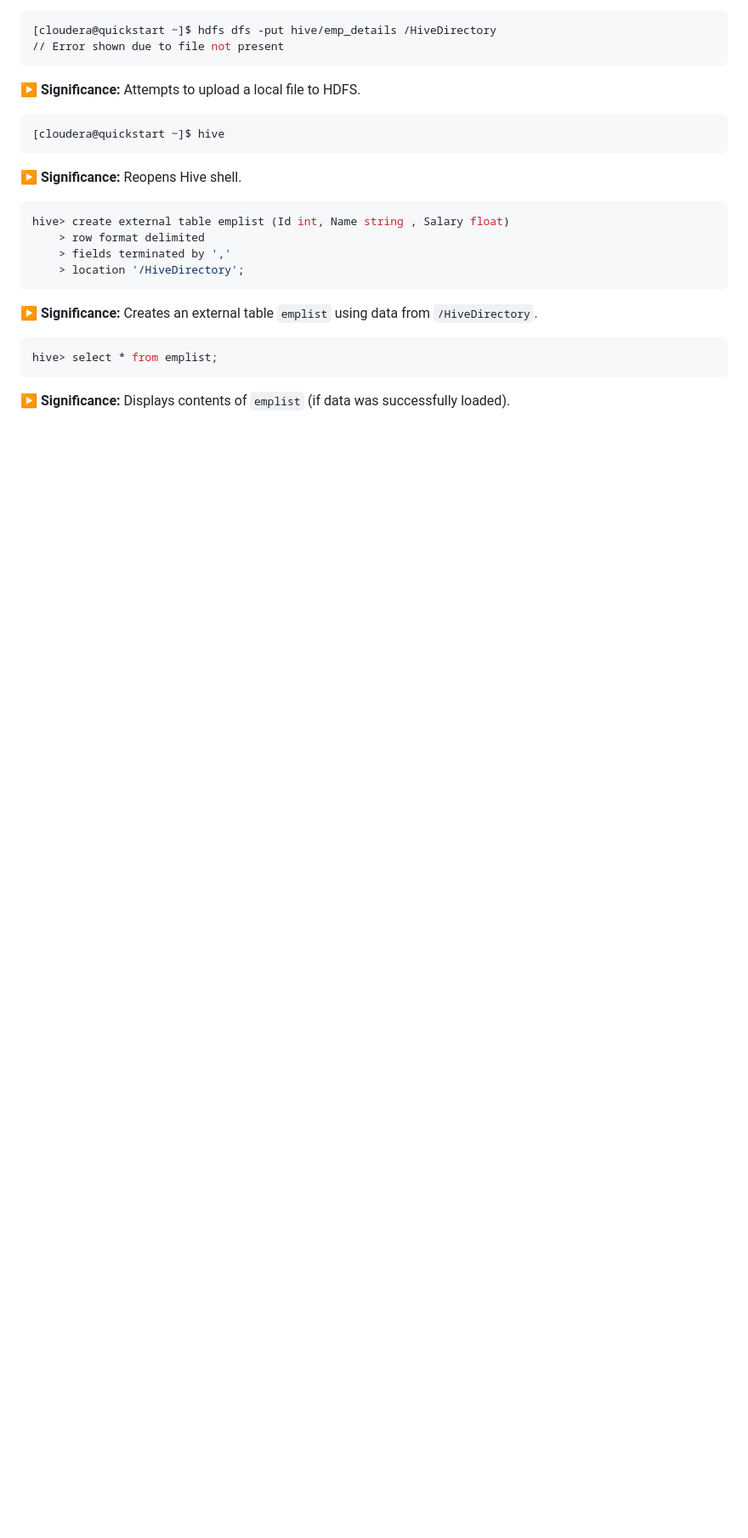
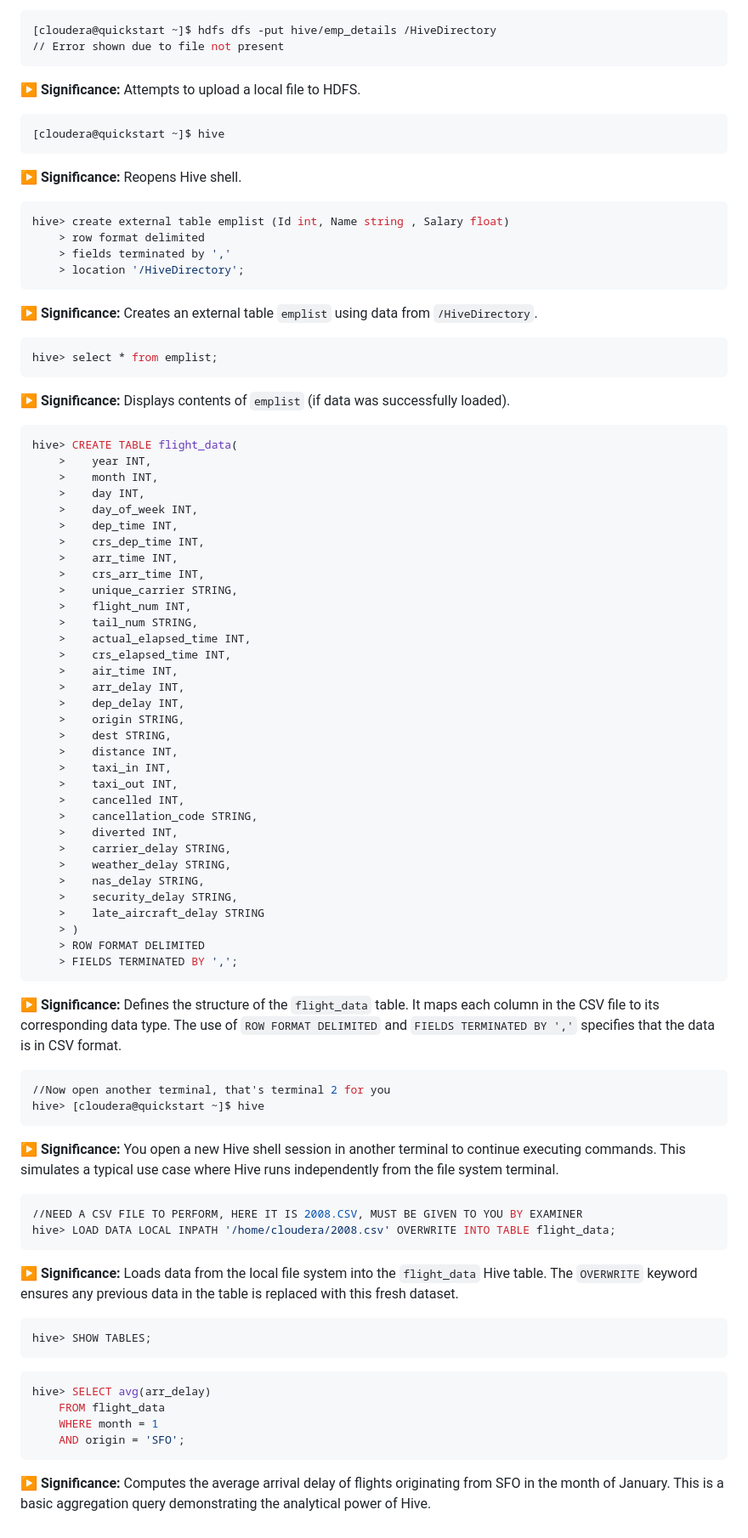
Before and after one commit to ryuk27/crap, a Markdown page: DSBDA Labs/A-Hadoop-Cloudera/README.md, the part around the change printed below. Shown: that part at 85% size. Rendered like a GitHub page; blank space fills up the shorter version.

````diff
--- a/DSBDA Labs/A-Hadoop-Cloudera/README.md
+++ b/DSBDA Labs/A-Hadoop-Cloudera/README.md
@@ -209,3 +213,60 @@ hive> create external table emplist (Id int, Name string , Salary float)
 hive> select * from emplist;
 ```
 **▶️ Significance:** Displays contents of `emplist` (if data was successfully loaded).
+
+```sql
+hive> CREATE TABLE flight_data(
+    >    year INT,
+    >    month INT,
+    >    day INT,
+    >    day_of_week INT,
+    >    dep_time INT,
+    >    crs_dep_time INT,
+    >    arr_time INT,
+    >    crs_arr_time INT,
+    >    unique_carrier STRING,
+    >    flight_num INT,
+    >    tail_num STRING,
+    >    actual_elapsed_time INT,
+    >    crs_elapsed_time INT,
+    >    air_time INT,
+    >    arr_delay INT,
+    >    dep_delay INT,
+    >    origin STRING,
+    >    dest STRING,
+    >    distance INT,
+    >    taxi_in INT,
+    >    taxi_out INT,
+    >    cancelled INT,
+    >    cancellation_code STRING,
+    >    diverted INT,
+    >    carrier_delay STRING,
+    >    weather_delay STRING,
+    >    nas_delay STRING,
+    >    security_delay STRING,
+    >    late_aircraft_delay STRING
+    > )
+    > ROW FORMAT DELIMITED
+    > FIELDS TERMINATED BY ',';
+```
+**▶️ Significance:** Defines the structure of the `flight_data` table. It maps each column in the CSV file to its corresponding data type. The use of `ROW FORMAT DELIMITED` and `FIELDS TERMINATED BY ','` specifies that the data is in CSV format.
+```sql
+//Now open another terminal, that's terminal 2 for you
+hive> [cloudera@quickstart ~]$ hive
+```
+**▶️ Significance:** You open a new Hive shell session in another terminal to continue executing commands. This simulates a typical use case where Hive runs independently from the file system terminal.
+```sql
+//NEED A CSV FILE TO PERFORM, HERE IT IS 2008.CSV, MUST BE GIVEN TO YOU BY EXAMINER
+hive> LOAD DATA LOCAL INPATH '/home/cloudera/2008.csv' OVERWRITE INTO TABLE flight_data;
+```
+**▶️ Significance:** Loads data from the local file system into the `flight_data` Hive table. The `OVERWRITE` keyword ensures any previous data in the table is replaced with this fresh dataset.
+```sql
+hive> SHOW TABLES;
+```
+```sql
+hive> SELECT avg(arr_delay)
+    FROM flight_data
+    WHERE month = 1
+    AND origin = 'SFO';
+```
+**▶️ Significance:** Computes the average arrival delay of flights originating from SFO in the month of January. This is a basic aggregation query demonstrating the analytical power of Hive.
````
Also changed, not shown: other parts of DSBDA Labs/A-Hadoop-Cloudera/README.md (+5 -1 lines).
